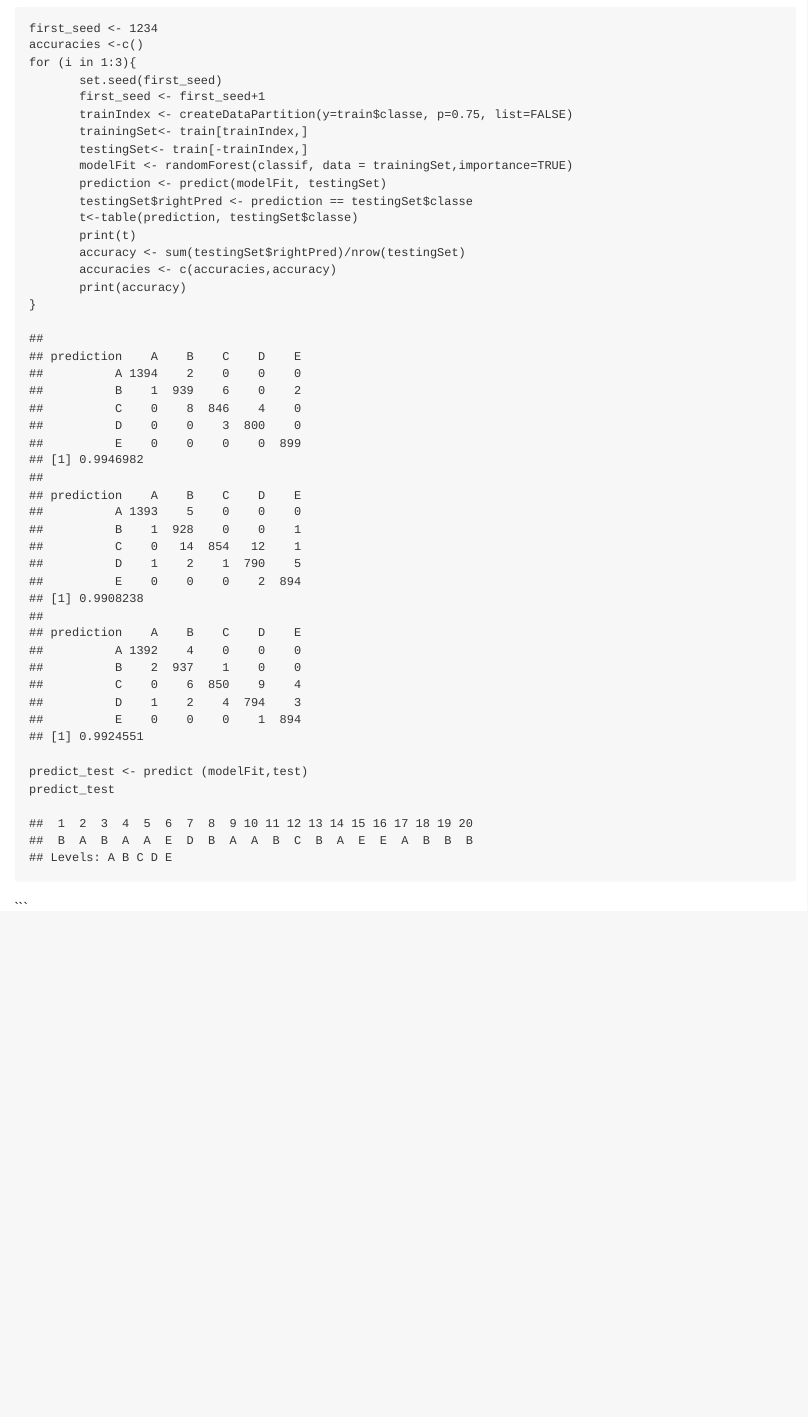
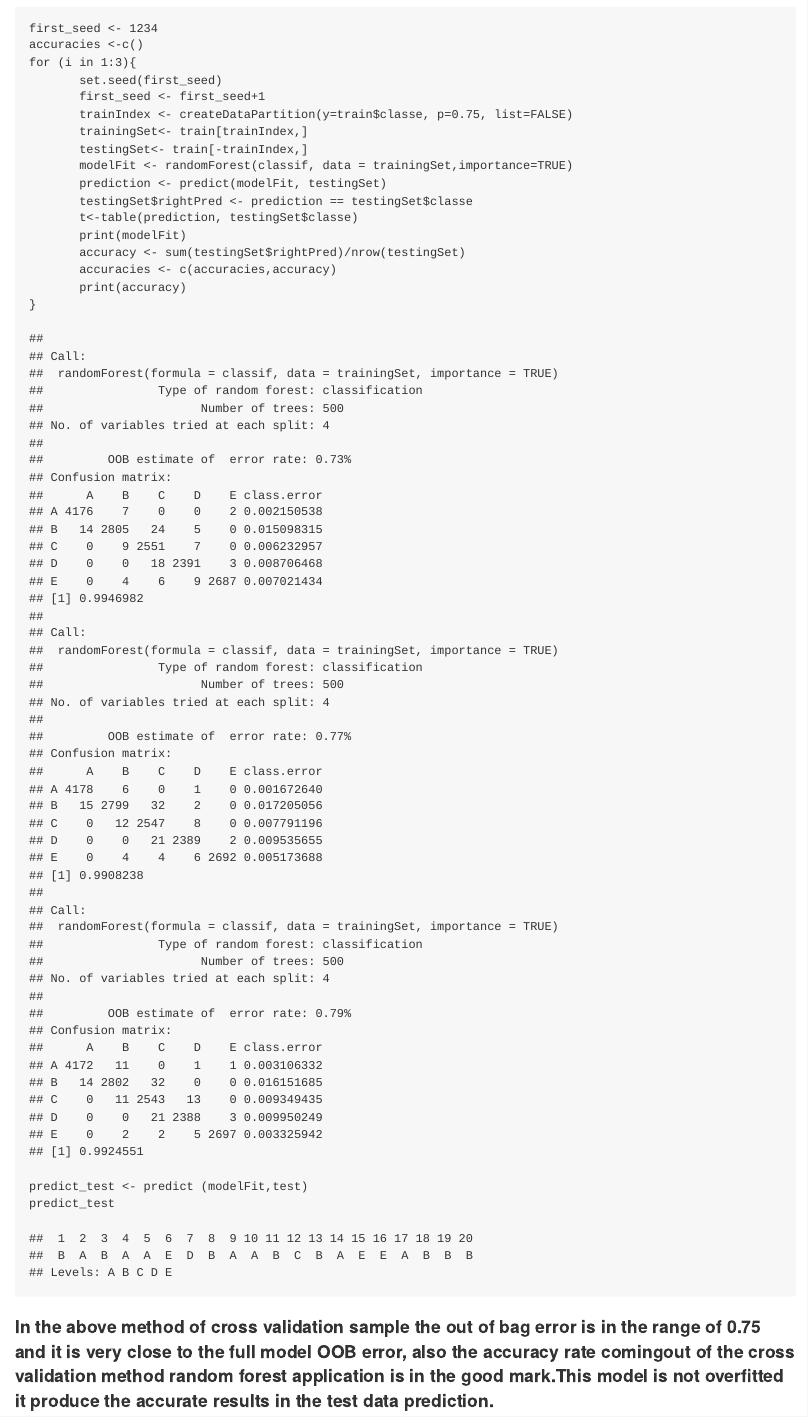
Before and after one commit to jsylas/Practical-Machine-Learning, an R Markdown document (gh-pages/PracticalMachineLearning.Rmd): the page in a window 1100 px wide, from 1860 px down. The pictures show the output file gh-pages/PracticalMachineLearning.md that the author committed with the source, drawn offline in the style of GitHub.

Commit message:
Add files via upload
Submission Commit

````diff
--- a/gh-pages/PracticalMachineLearning.Rmd
+++ b/gh-pages/PracticalMachineLearning.Rmd
@@ -50,7 +50,7 @@ for (i in 1:3){
        prediction <- predict(modelFit, testingSet)
        testingSet$rightPred <- prediction == testingSet$classe
        t<-table(prediction, testingSet$classe)
-       print(t)
+       print(modelFit)
        accuracy <- sum(testingSet$rightPred)/nrow(testingSet)
        accuracies <- c(accuracies,accuracy)
        print(accuracy)
@@ -59,4 +59,4 @@ predict_test <- predict (modelFit,test)
 predict_test
 
 ```
-```
+#### In the above method of cross validation sample the out of bag error is in the range of 0.75 and it is very close to the full model OOB error, also the accuracy rate comingout of the cross validation method random forest application is in the good mark.This model is not overfitted it produce the accurate results in the test data prediction.
````
Also changed, not shown: gh-pages/PracticalMachineLearning.html, gh-pages/PracticalMachineLearning.md.
